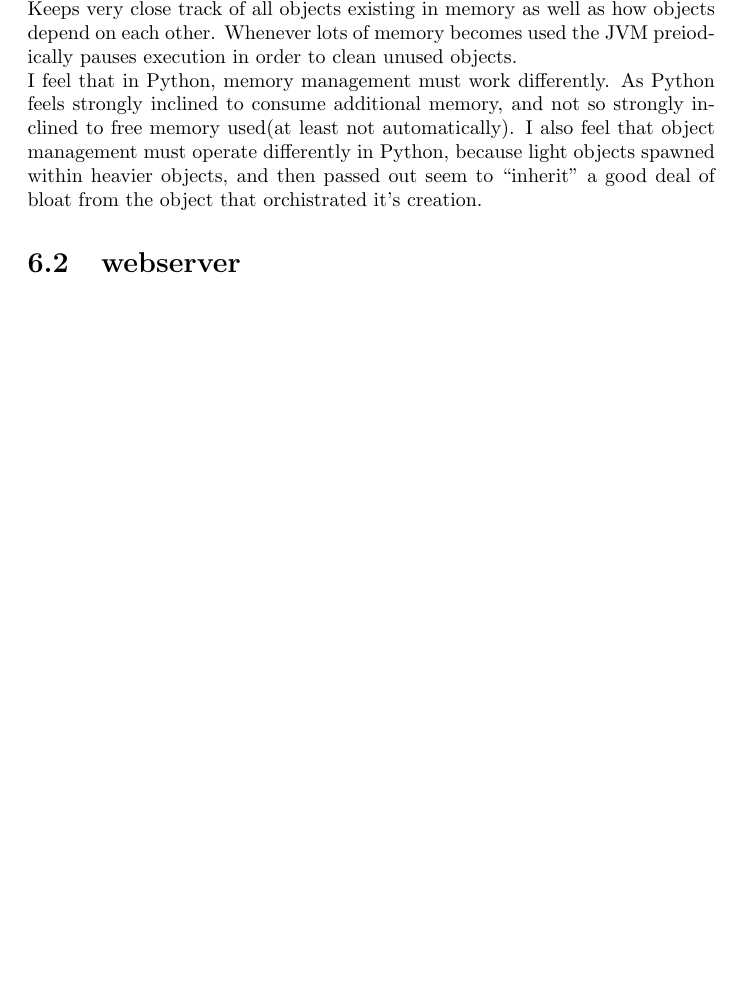
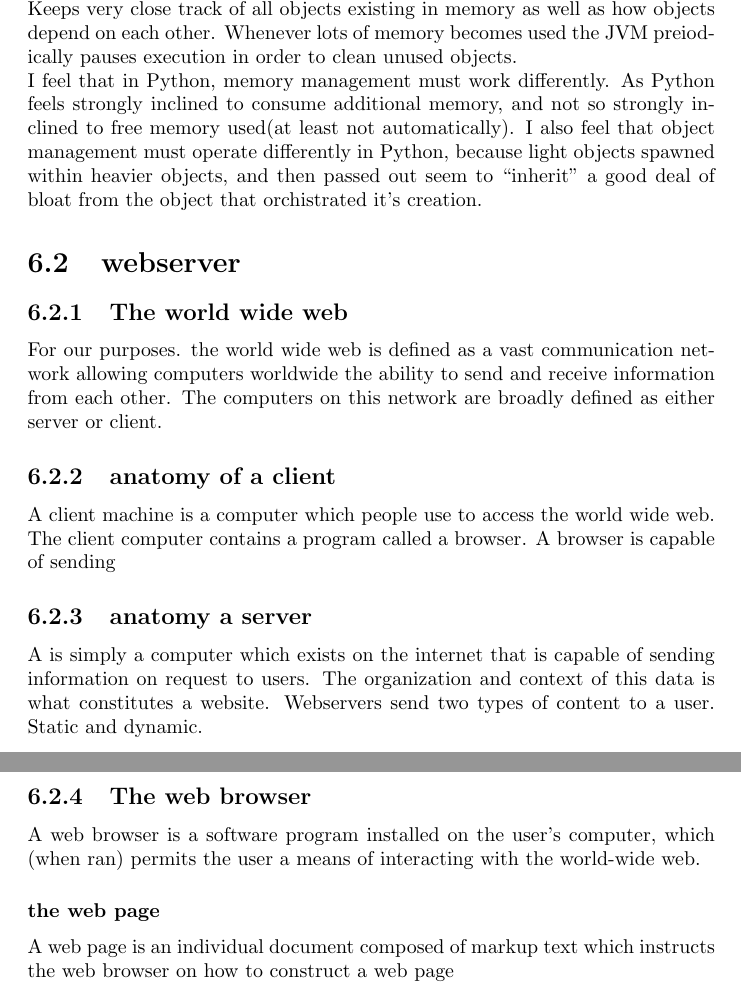
Before and after one commit to daavve/ewuthesis, a LaTeX thesis (thesis_main.tex, which reads work_work.tex): part of page 16 of 18 before the commit and two parts of pages 16 and 17 of 22 after it, the two joined at a grey line, cut so that both start at the same text, the shorter picture padded with empty space. Compiled offline with pdfLaTeX.

Commit message:
transfer

```diff
--- a/work_work.tex
+++ b/work_work.tex
@@ -37,3 +37,23 @@ I feel that in Python, memory management must work differently.  As Python feels
 
 \section{webserver}
 
+\subsection{The world wide web}
+
+For our purposes. the world wide web is defined as a vast communication network allowing computers worldwide the ability to send and receive information from each other.  The computers on this network are broadly defined as either server or client.
+
+\subsection{anatomy of a client}
+
+A client machine is a computer which people use to access the world wide web.  The client computer contains a program called a browser.  A browser is capable of sending
+
+\subsection{anatomy a server}
+
+A is simply a computer which exists on the internet that is capable of sending information on request to users.  The organization and context of this data is what constitutes a website.  Webservers send two types of content to a user.  Static and dynamic.
+
+\subsection{The web browser}
+
+A web browser is a software program installed on the user's computer, which (when ran) permits the user a means of interacting with the world-wide web.
+
+
+\subsubsection{the web page}
+
+A web page is an individual document composed of markup text which instructs the web browser on how to construct a web page
```
Also changed, not shown: work_work.tex (43 more changed lines).
